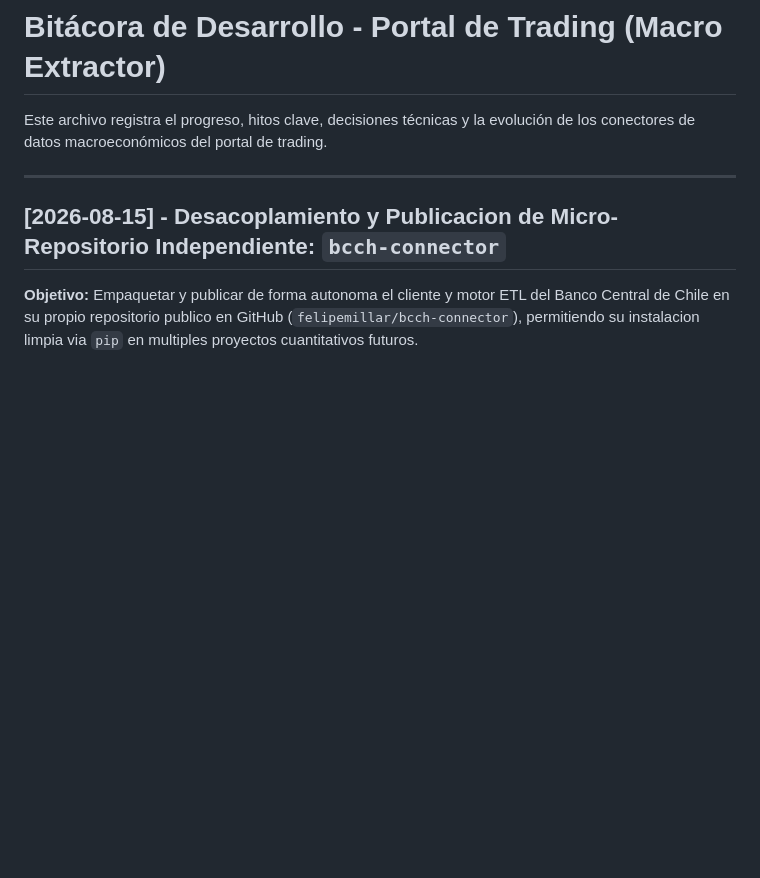
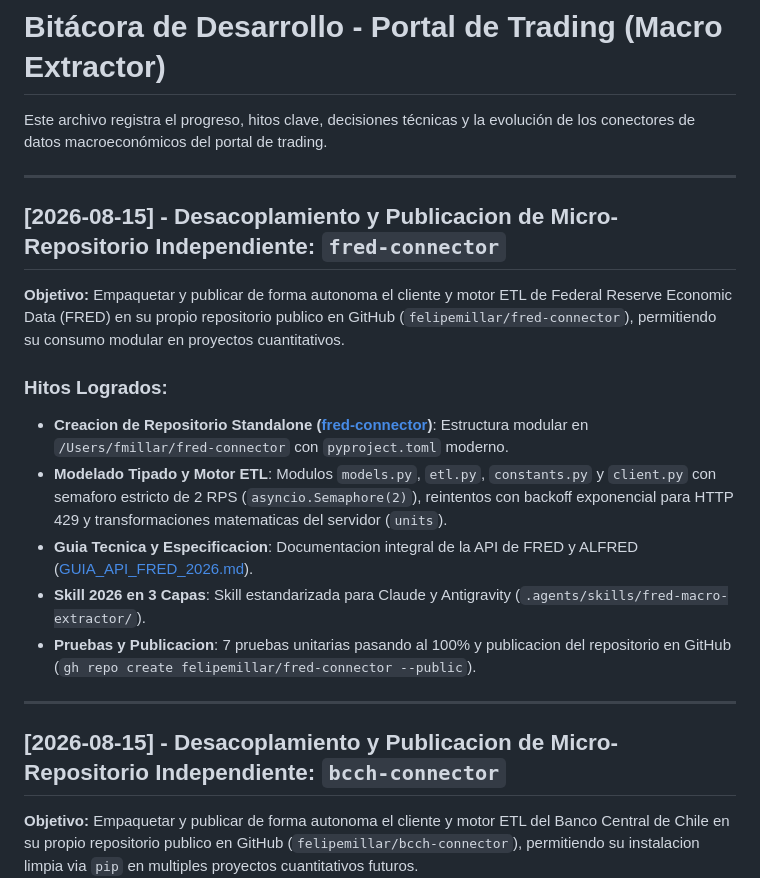
Before and after one commit to felipemillar/portal_trading_gif, a Markdown page: BITACORA.md, the part around the change. GitHub-like rendering; blank space fills up the shorter version.

Commit message:
docs: registrar desacoplamiento y publicacion de fred-connector

```diff
--- a/BITACORA.md
+++ b/BITACORA.md
@@ -1,6 +1,19 @@
 # Bitácora de Desarrollo - Portal de Trading (Macro Extractor)
 
 Este archivo registra el progreso, hitos clave, decisiones técnicas y la evolución de los conectores de datos macroeconómicos del portal de trading.
+
+---
+
+## [2026-08-15] - Desacoplamiento y Publicacion de Micro-Repositorio Independiente: `fred-connector`
+
+**Objetivo:** Empaquetar y publicar de forma autonoma el cliente y motor ETL de Federal Reserve Economic Data (FRED) en su propio repositorio publico en GitHub (`felipemillar/fred-connector`), permitiendo su consumo modular en proyectos cuantitativos.
+
+### Hitos Logrados:
+- **Creacion de Repositorio Standalone ([fred-connector](https://github.com/felipemillar/fred-connector))**: Estructura modular en `/Users/fmillar/fred-connector` con `pyproject.toml` moderno.
+- **Modelado Tipado y Motor ETL**: Modulos `models.py`, `etl.py`, `constants.py` y `client.py` con semaforo estricto de 2 RPS (`asyncio.Semaphore(2)`), reintentos con backoff exponencial para HTTP 429 y transformaciones matematicas del servidor (`units`).
+- **Guia Tecnica y Especificacion**: Documentacion integral de la API de FRED y ALFRED ([GUIA_API_FRED_2026.md](https://github.com/felipemillar/fred-connector/blob/main/GUIA_API_FRED_2026.md)).
+- **Skill 2026 en 3 Capas**: Skill estandarizada para Claude y Antigravity (`.agents/skills/fred-macro-extractor/`).
+- **Pruebas y Publicacion**: 7 pruebas unitarias pasando al 100% y publicacion del repositorio en GitHub (`gh repo create felipemillar/fred-connector --public`).
 
 ---
 
```
